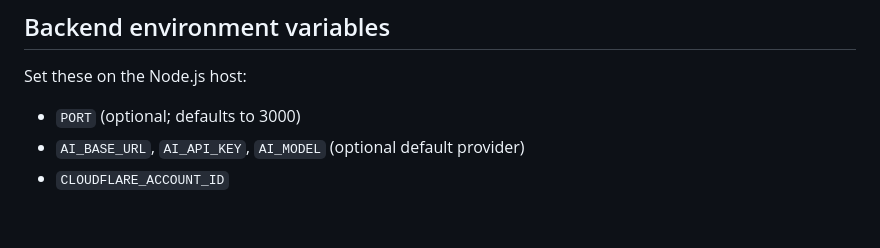
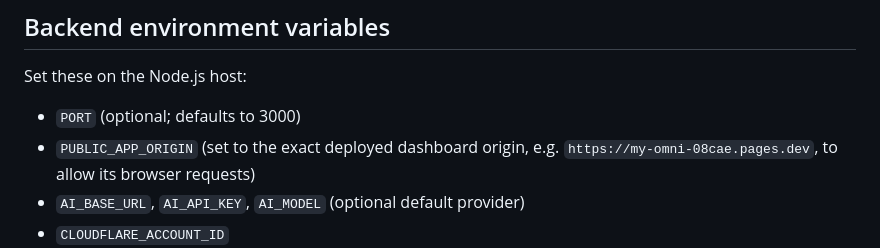
Before and after one commit to chsandeep829-bot/FrogPilot, a Markdown page: README.md, the part around the change. Rendered like a GitHub page; blank space fills up the shorter version.

Commit message:
Document required dashboard origin for CORS

```diff
--- a/README.md
+++ b/README.md
@@ -34,6 +34,7 @@ API keys entered in the dashboard are kept in browser session storage and sent t
 Set these on the Node.js host:
 
 - `PORT` (optional; defaults to 3000)
+- `PUBLIC_APP_ORIGIN` (set to the exact deployed dashboard origin, e.g. `https://my-omni-08cae.pages.dev`, to allow its browser requests)
 - `AI_BASE_URL`, `AI_API_KEY`, `AI_MODEL` (optional default provider)
 - `CLOUDFLARE_ACCOUNT_ID`
 - `CLOUDFLARE_API_TOKEN` (keep secret; Pages Write permission)
```
